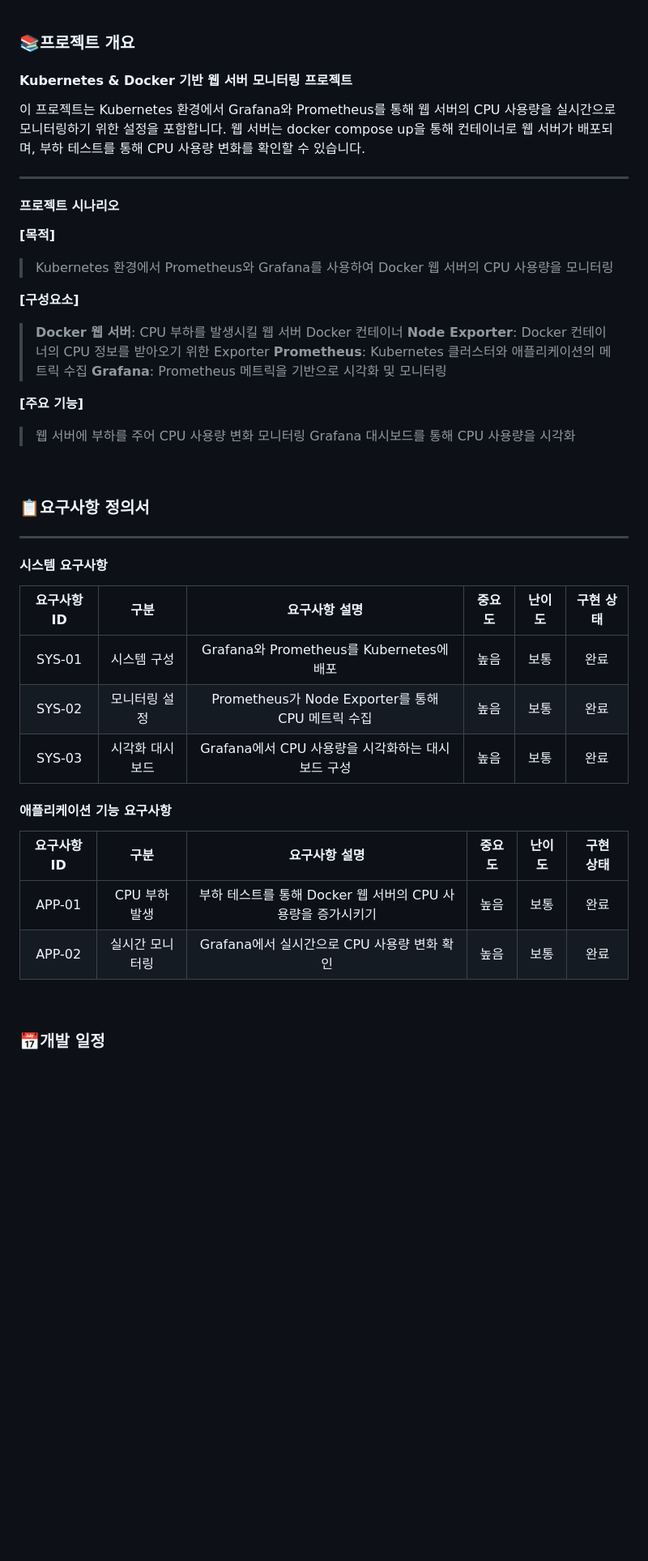
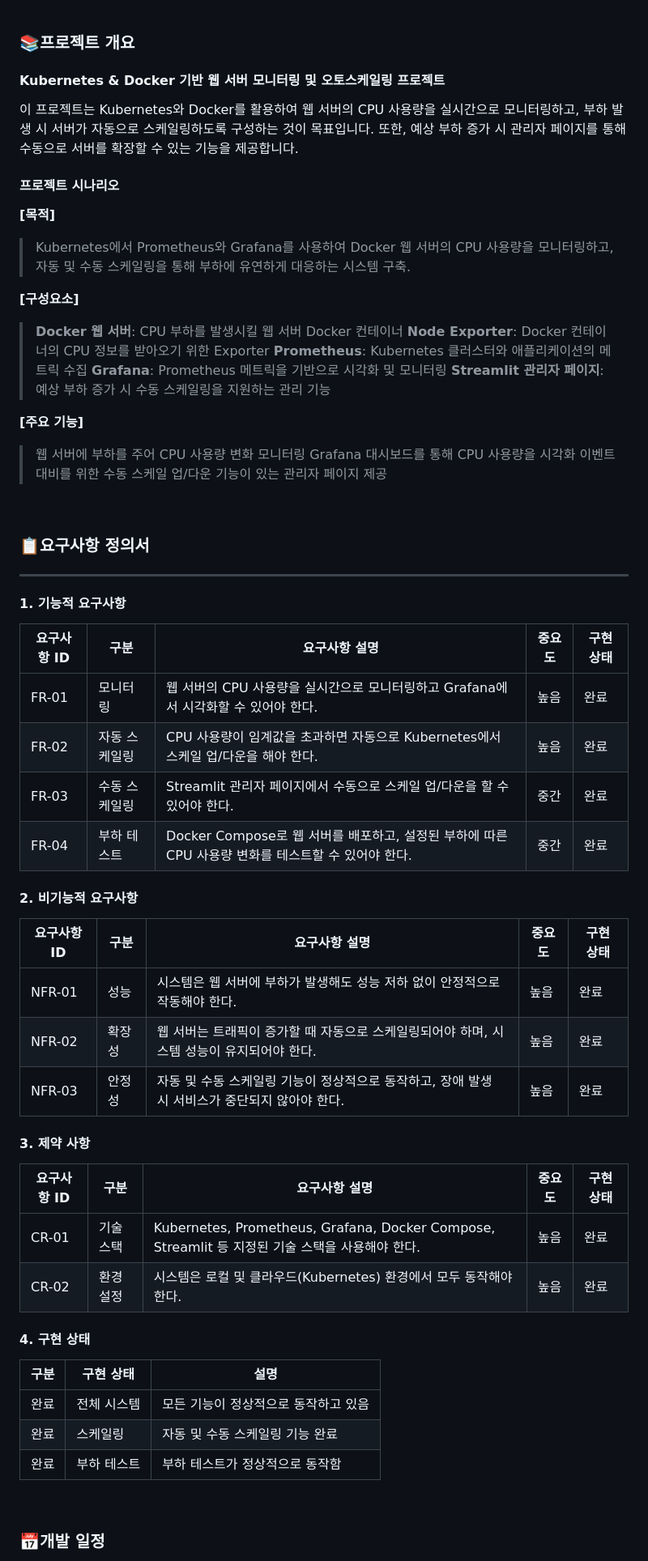
Before and after one commit to DE32FinalTeam2/FourthProject, a Markdown page: README.md, the part around the change printed below. Shown: that part at 81% size. GitHub-like rendering; blank space fills up the shorter version.

```diff
--- a/README.md
+++ b/README.md
@@ -55,45 +50,63 @@
 
 ### 📚프로젝트 개요
 
-#### Kubernetes & Docker 기반 웹 서버 모니터링 프로젝트
+#### Kubernetes & Docker 기반 웹 서버 모니터링 및 오토스케일링 프로젝트
 
-이 프로젝트는 Kubernetes 환경에서 Grafana와 Prometheus를 통해 웹 서버의 CPU 사용량을 실시간으로 모니터링하기 위한 설정을 포함합니다.
-웹 서버는 docker compose up을 통해 컨테이너로 웹 서버가 배포되며, 부하 테스트를 통해 CPU 사용량 변화를 확인할 수 있습니다.
+이 프로젝트는 Kubernetes와 Docker를 활용하여 웹 서버의 CPU 사용량을 실시간으로 모니터링하고, 부하 발생 시 서버가 자동으로 스케일링하도록 구성하는 것이 목표입니다.
+또한, 예상 부하 증가 시 관리자 페이지를 통해 수동으로 서버를 확장할 수 있는 기능을 제공합니다.
 
----
+
 #### 프로젝트 시나리오
 **[목적]**
-> Kubernetes 환경에서 Prometheus와 Grafana를 사용하여 Docker 웹 서버의 CPU 사용량을 모니터링
+> Kubernetes에서 Prometheus와 Grafana를 사용하여 Docker 웹 서버의 CPU 사용량을 모니터링하고, 자동 및 수동 스케일링을 통해 부하에 유연하게 대응하는 시스템 구축.
 
 **[구성요소]**
 > **Docker 웹 서버**: CPU 부하를 발생시킬 웹 서버 Docker 컨테이너
 > **Node Exporter**: Docker 컨테이너의 CPU 정보를 받아오기 위한 Exporter
 > **Prometheus**: Kubernetes 클러스터와 애플리케이션의 메트릭 수집
 > **Grafana**: Prometheus 메트릭을 기반으로 시각화 및 모니터링
+> **Streamlit 관리자 페이지**: 예상 부하 증가 시 수동 스케일링을 지원하는 관리 기능
 
 **[주요 기능]**
 > 웹 서버에 부하를 주어 CPU 사용량 변화 모니터링
 > Grafana 대시보드를 통해 CPU 사용량을 시각화
+> 이벤트 대비를 위한 수동 스케일 업/다운 기능이 있는 관리자 페이지 제공
 
 <br/>
 
 ### 📋요구사항 정의서
 ---
-#### 시스템 요구사항
+#### 1. 기능적 요구사항
 
-| **요구사항 ID** | **구분**          | **요구사항 설명**                                                | **중요도** | **난이도** | **구현 상태** |
-|:---------------:|:-----------------:|:----------------------------------------------------------------:|:----------:|:----------:|:-------------:|
-| SYS-01          | 시스템 구성       | Grafana와 Prometheus를 Kubernetes에 배포                         | 높음       | 보통       | 완료          |
-| SYS-02          | 모니터링 설정     | Prometheus가 Node Exporter를 통해 CPU 메트릭 수집                | 높음       | 보통       | 완료          |
-| SYS-03          | 시각화 대시보드   | Grafana에서 CPU 사용량을 시각화하는 대시보드 구성               | 높음       | 보통       | 완료          |
+| **요구사항 ID** | **구분**     | **요구사항 설명**                                                                                          | **중요도** | **구현 상태** |
+|-----------------|--------------|------------------------------------------------------------------------------------------------------------|------------|---------------|
+| FR-01           | 모니터링     | 웹 서버의 CPU 사용량을 실시간으로 모니터링하고 Grafana에서 시각화할 수 있어야 한다.                        | 높음       | 완료          |
+| FR-02           | 자동 스케일링| CPU 사용량이 임계값을 초과하면 자동으로 Kubernetes에서 스케일 업/다운을 해야 한다.                         | 높음       | 완료          |
+| FR-03           | 수동 스케일링| Streamlit 관리자 페이지에서 수동으로 스케일 업/다운을 할 수 있어야 한다.                                   | 중간       | 완료          |
+| FR-04           | 부하 테스트  | Docker Compose로 웹 서버를 배포하고, 설정된 부하에 따른 CPU 사용량 변화를 테스트할 수 있어야 한다.         | 중간       | 완료          |
 
-#### 애플리케이션 기능 요구사항
+#### 2. 비기능적 요구사항
 
-| **요구사항 ID** | **구분**          | **요구사항 설명**                                                | **중요도** | **난이도** | **구현 상태** |
-|:---------------:|:-----------------:|:----------------------------------------------------------------:|:----------:|:----------:|:-------------:|
-| APP-01          | CPU 부하 발생     | 부하 테스트를 통해 Docker 웹 서버의 CPU 사용량을 증가시키기      | 높음       | 보통       | 완료          |
-| APP-02          | 실시간 모니터링   | Grafana에서 실시간으로 CPU 사용량 변화 확인                     | 높음       | 보통       | 완료          |
+| **요구사항 ID** | **구분**     | **요구사항 설명**                                                                                             | **중요도** | **구현 상태** |
+|-----------------|--------------|---------------------------------------------------------------------------------------------------------------|------------|---------------|
+| NFR-01          | 성능         | 시스템은 웹 서버에 부하가 발생해도 성능 저하 없이 안정적으로 작동해야 한다.                                   | 높음       | 완료          |
+| NFR-02          | 확장성       | 웹 서버는 트래픽이 증가할 때 자동으로 스케일링되어야 하며, 시스템 성능이 유지되어야 한다.                     | 높음       | 완료          |
+| NFR-03          | 안정성       | 자동 및 수동 스케일링 기능이 정상적으로 동작하고, 장애 발생 시 서비스가 중단되지 않아야 한다.                 | 높음       | 완료          |
 
+#### 3. 제약 사항
+
+| **요구사항 ID** | **구분**     | **요구사항 설명**                                                                                             | **중요도** | **구현 상태** |
+|----------------|---------------|---------------------------------------------------------------------------------------------------------------|------------|---------------|
+| CR-01          | 기술 스택     | Kubernetes, Prometheus, Grafana, Docker Compose, Streamlit 등 지정된 기술 스택을 사용해야 한다.               | 높음       | 완료          |
+| CR-02          | 환경 설정     | 시스템은 로컬 및 클라우드(Kubernetes) 환경에서 모두 동작해야 한다.                                            | 높음       | 완료          |
+
+#### 4. 구현 상태
+
+| **구분**   | **구현 상태** | **설명**                                |
+|------------|---------------|-----------------------------------------|
+| 완료       | 전체 시스템   | 모든 기능이 정상적으로 동작하고 있음    |
+| 완료       | 스케일링      | 자동 및 수동 스케일링 기능 완료         |
+| 완료       | 부하 테스트   | 부하 테스트가 정상적으로 동작함         |
 
 <br/>
 
```
Also changed, not shown: other parts of README.md (+7 -11 lines).
